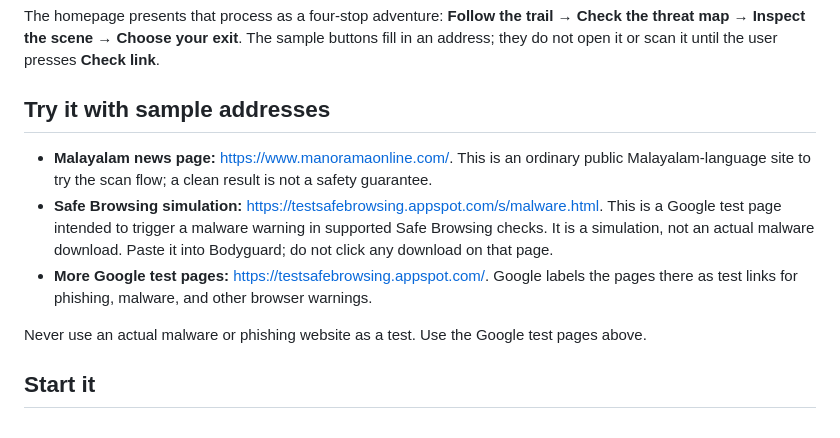
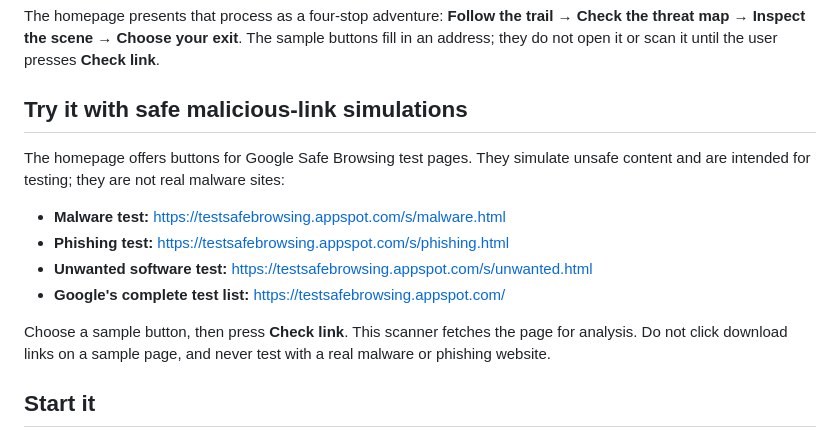
Before and after one commit to shrishikshayatanschool-noxelle/jam_journey, a Markdown page: README.md, the part around the change. Rendered like a GitHub page.

Commit message:
Replace Malayalam sample with Safe Browsing threat simulations

```diff
--- a/README.md
+++ b/README.md
@@ -8,13 +8,16 @@ Think of Bodyguard as a checkpoint before you open a link. It follows the route,
 
 The homepage presents that process as a four-stop adventure: **Follow the trail → Check the threat map → Inspect the scene → Choose your exit**. The sample buttons fill in an address; they do not open it or scan it until the user presses **Check link**.
 
-## Try it with sample addresses
+## Try it with safe malicious-link simulations
 
-- **Malayalam news page:** <https://www.manoramaonline.com/>. This is an ordinary public Malayalam-language site to try the scan flow; a clean result is not a safety guarantee.
-- **Safe Browsing simulation:** <https://testsafebrowsing.appspot.com/s/malware.html>. This is a Google test page intended to trigger a malware warning in supported Safe Browsing checks. It is a simulation, not an actual malware download. Paste it into Bodyguard; do not click any download on that page.
-- **More Google test pages:** <https://testsafebrowsing.appspot.com/>. Google labels the pages there as test links for phishing, malware, and other browser warnings.
+The homepage offers buttons for Google Safe Browsing test pages. They simulate unsafe content and are intended for testing; they are not real malware sites:
 
-Never use an actual malware or phishing website as a test. Use the Google test pages above.
+- **Malware test:** <https://testsafebrowsing.appspot.com/s/malware.html>
+- **Phishing test:** <https://testsafebrowsing.appspot.com/s/phishing.html>
+- **Unwanted software test:** <https://testsafebrowsing.appspot.com/s/unwanted.html>
+- **Google's complete test list:** <https://testsafebrowsing.appspot.com/>
+
+Choose a sample button, then press **Check link**. This scanner fetches the page for analysis. Do not click download links on a sample page, and never test with a real malware or phishing website.
 
 ## Start it
 
```
